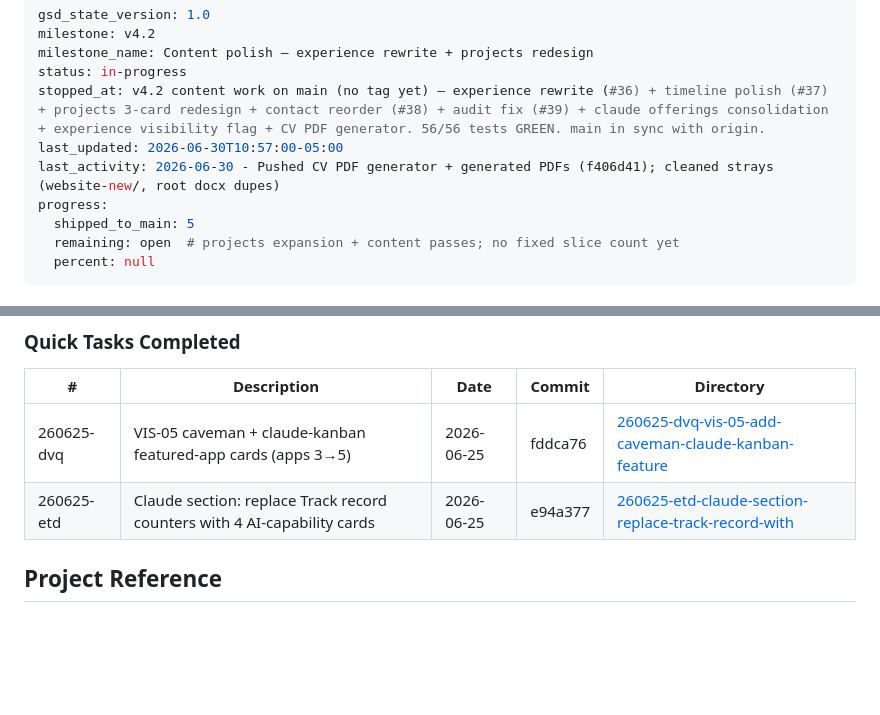
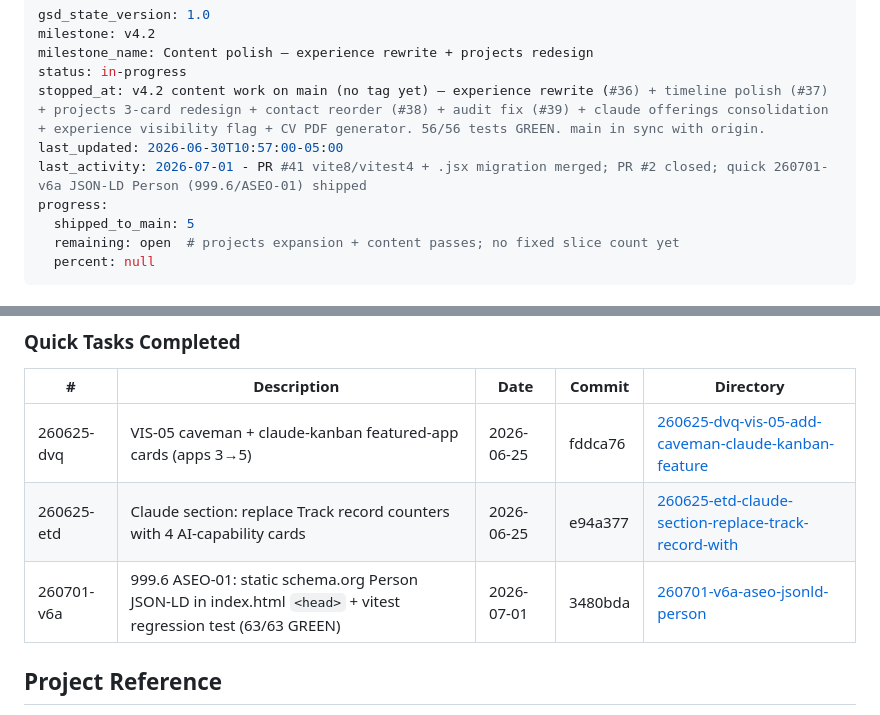
Before and after one commit to andresmontoyat/andresmontoyatco, a Markdown page: .planning/STATE.md, 2 parts joined by grey strips. GitHub-like rendering; blank space fills up the shorter version.

Commit message:
docs(quick-260701-v6a): JSON-LD Person schema (999.6 / ASEO-01)
Co-Authored-By: Claude Opus 4.8 (1M context) <noreply@anthropic.com>

```diff
--- a/.planning/STATE.md
+++ b/.planning/STATE.md
@@ -5,7 +5,7 @@ milestone_name: Content polish — experience rewrite + projects redesign
 status: in-progress
 stopped_at: v4.2 content work on main (no tag yet) — experience rewrite (#36) + timeline polish (#37) + projects 3-card redesign + contact reorder (#38) + audit fix (#39) + claude offerings consolidation + experience visibility flag + CV PDF generator. 56/56 tests GREEN. main in sync with origin.
 last_updated: 2026-06-30T10:57:00-05:00
-last_activity: 2026-06-30 - Pushed CV PDF generator + generated PDFs (f406d41); cleaned strays (website-new/, root docx dupes)
+last_activity: 2026-07-01 - PR #41 vite8/vitest4 + .jsx migration merged; PR #2 closed; quick 260701-v6a JSON-LD Person (999.6/ASEO-01) shipped
 progress:
   shipped_to_main: 5
   remaining: open  # projects expansion + content passes; no fixed slice count yet
@@ -63,6 +63,7 @@ progress:
 |---|-------------|------|--------|-----------|
 | 260625-dvq | VIS-05 caveman + claude-kanban featured-app cards (apps 3→5) | 2026-06-25 | fddca76 | [260625-dvq-vis-05-add-caveman-claude-kanban-feature](./quick/260625-dvq-vis-05-add-caveman-claude-kanban-feature/) |
 | 260625-etd | Claude section: replace Track record counters with 4 AI-capability cards | 2026-06-25 | e94a377 | [260625-etd-claude-section-replace-track-record-with](./quick/260625-etd-claude-section-replace-track-record-with/) |
+| 260701-v6a | 999.6 ASEO-01: static schema.org Person JSON-LD in index.html `<head>` + vitest regression test (63/63 GREEN) | 2026-07-01 | 3480bda | [260701-v6a-aseo-jsonld-person](./quick/260701-v6a-aseo-jsonld-person/) |
 
 ## Project Reference
 
```
Also changed, not shown: 2 other files.
